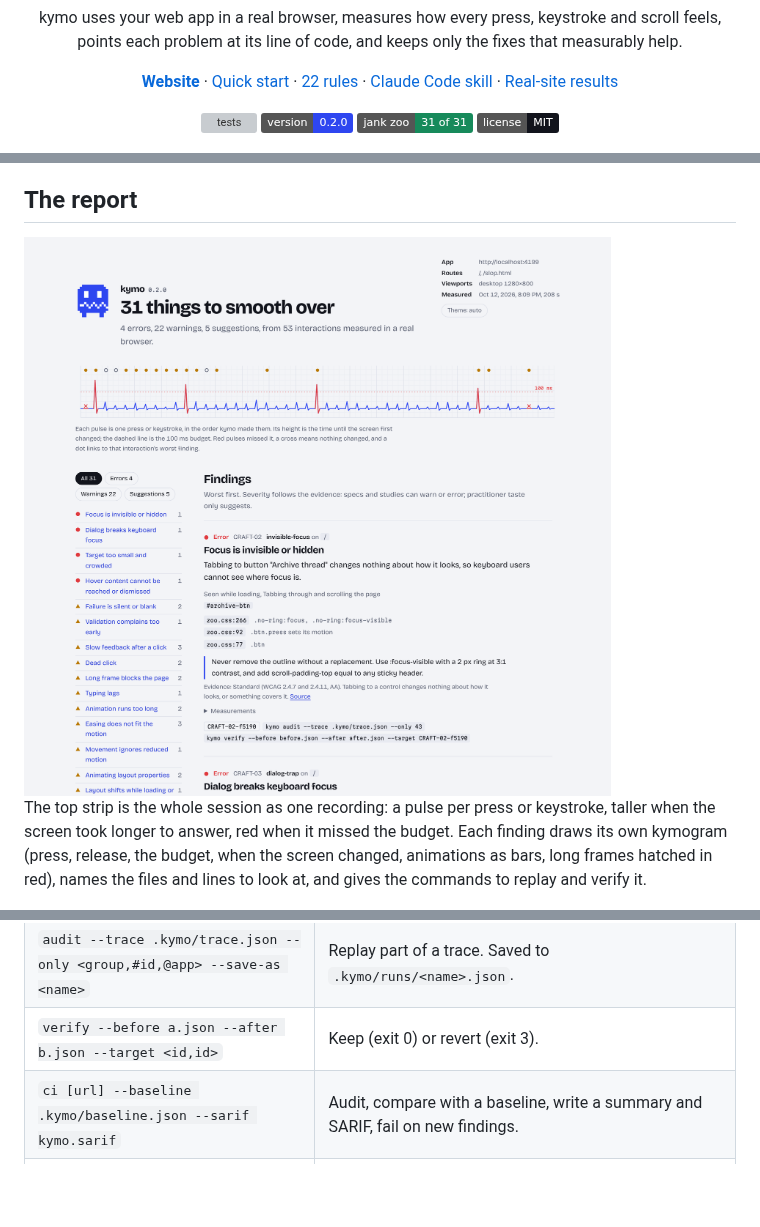
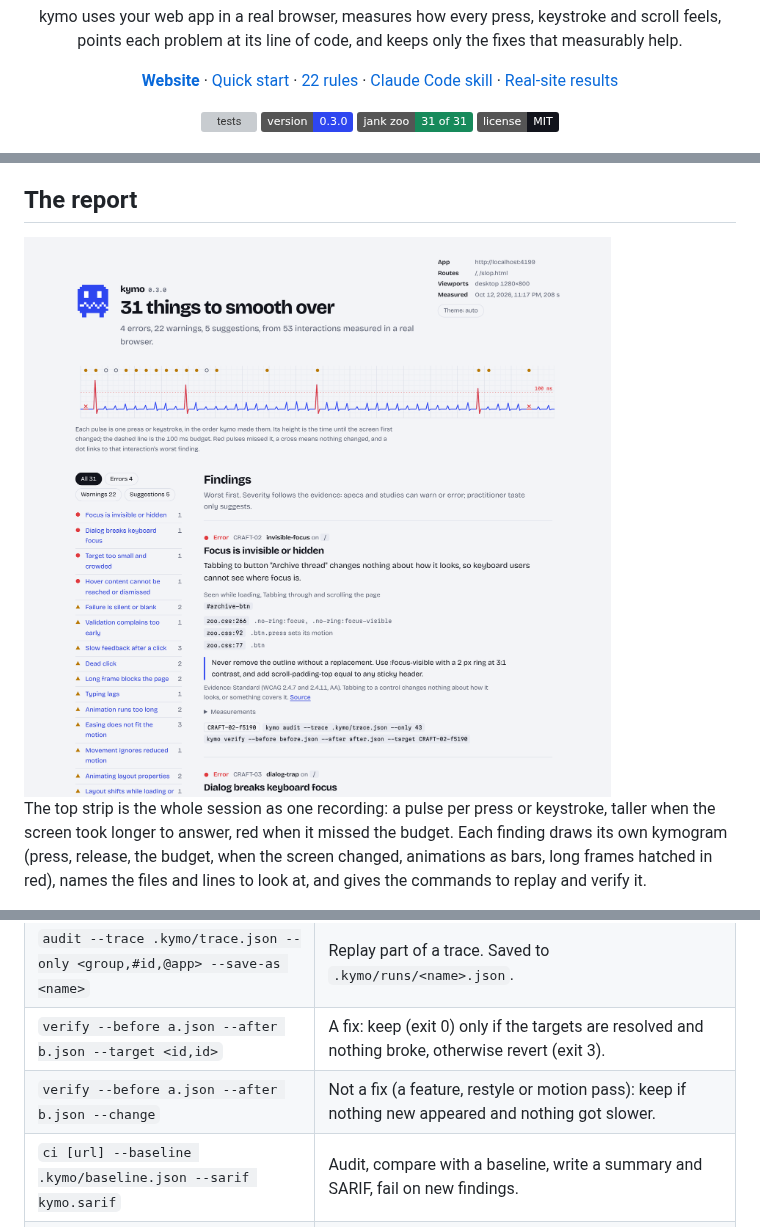
Before and after one commit to shourya0mehta/kymo, a Markdown page: README.md, 3 parts joined by grey strips. Drawn GitHub-style; pictures changed too: docs/report-light.png; badges without logos; blank space fills up the shorter version; grey boxes are pictures that could not be loaded.

```diff
--- a/README.md
+++ b/README.md
@@ -22,7 +22,7 @@
 
 <p align="center">
   <a href="https://github.com/shourya0mehta/kymo/actions/workflows/test.yml"><img src="https://github.com/shourya0mehta/kymo/actions/workflows/test.yml/badge.svg" alt="tests"></a>
-  <img src="https://img.shields.io/badge/version-0.2.0-2E46F0" alt="version 0.2.0">
+  <img src="https://img.shields.io/badge/version-0.3.0-2E46F0" alt="version 0.3.0">
   <img src="https://img.shields.io/badge/jank%20zoo-31%20of%2031-178A5B" alt="jank zoo: 31 of 31">
   <a href="LICENSE"><img src="https://img.shields.io/badge/license-MIT-12141C" alt="MIT license"></a>
 </p>
@@ -116,7 +116,8 @@ open .kymo/report.html
 |---|---|
 | `audit [url]` | Discover, interact, measure. Writes `.kymo/latest.json`, `trace.json`, `report.html`. `--viewports`, `--concurrency`, `--fail-on warning`. |
 | `audit --trace .kymo/trace.json --only <group,#id,@app> --save-as <name>` | Replay part of a trace. Saved to `.kymo/runs/<name>.json`. |
-| `verify --before a.json --after b.json --target <id,id>` | Keep (exit 0) or revert (exit 3). |
+| `verify --before a.json --after b.json --target <id,id>` | A fix: keep (exit 0) only if the targets are resolved and nothing broke, otherwise revert (exit 3). |
+| `verify --before a.json --after b.json --change` | Not a fix (a feature, restyle or motion pass): keep if nothing new appeared and nothing got slower. |
 | `ci [url] --baseline .kymo/baseline.json --sarif kymo.sarif` | Audit, compare with a baseline, write a summary and SARIF, fail on new findings. |
 | `profile [url] [--as <name>] [--write motion.css]` | Infer a motion profile and write its tokens. |
 | `eval` | Audit the jank zoo and print precision and recall. |
```
Also changed, not shown: other parts of README.md (+2 -2 lines), skills/kymo/SKILL.md (+20 -1 lines), docs/report-dark.png, docs/terminal.png, 8 other files.
